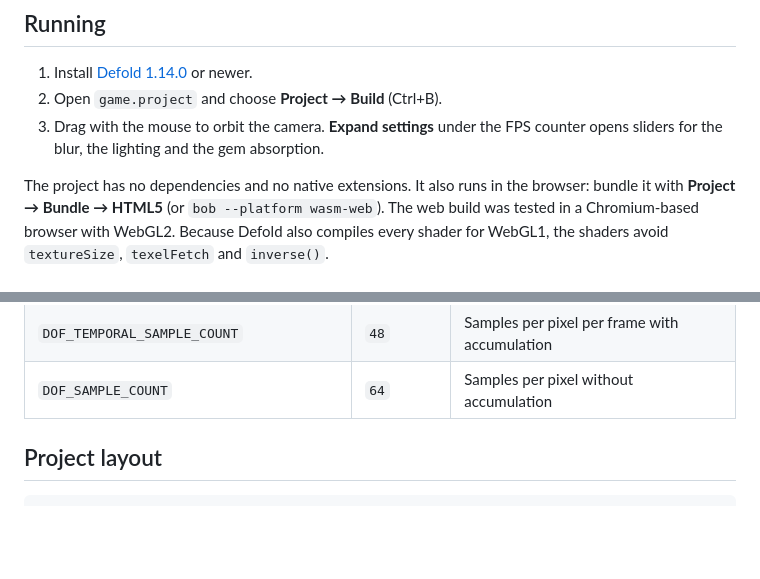
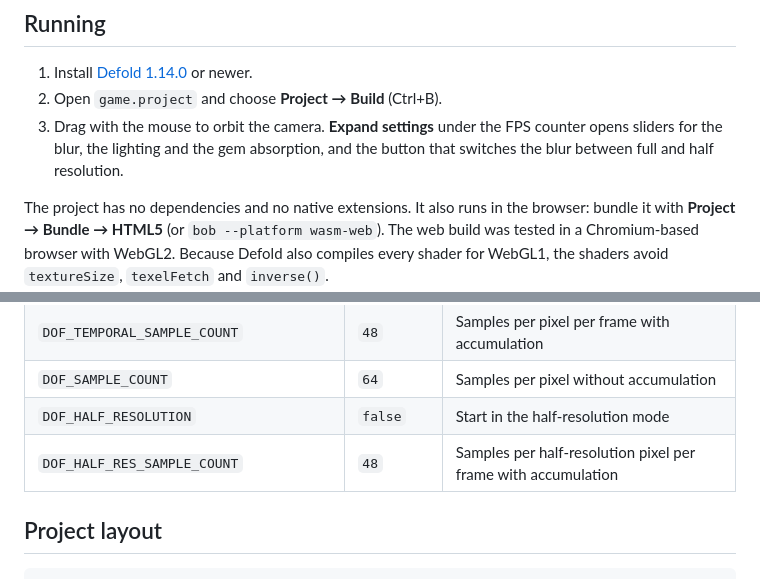
Before and after one commit to Morgerion/depth-of-field-gems, a Markdown page: README.md, 2 parts joined by grey strips. Rendered like a GitHub page; blank space fills up the shorter version.

```diff
--- a/README.md
+++ b/README.md
@@ -122,7 +171,8 @@ Everything is computed in shaders every frame, with no scene textures and no bak
 1. Install [Defold 1.14.0](https://defold.com/download/) or newer.
 2. Open `game.project` and choose **Project → Build** (Ctrl+B).
 3. Drag with the mouse to orbit the camera. **Expand settings** under the FPS counter opens
-   sliders for the blur, the lighting and the gem absorption.
+   sliders for the blur, the lighting and the gem absorption, and the button that switches the
+   blur between full and half resolution.
 
 The project has no dependencies and no native extensions. It also runs in the browser: bundle it
 with **Project → Bundle → HTML5** (or `bob --platform wasm-web`). The web build was tested in a
@@ -146,6 +196,8 @@ depth of field settings:
 | `DOF_TEMPORAL` | `true` | Temporal accumulation |
 | `DOF_TEMPORAL_SAMPLE_COUNT` | `48` | Samples per pixel per frame with accumulation |
 | `DOF_SAMPLE_COUNT` | `64` | Samples per pixel without accumulation |
+| `DOF_HALF_RESOLUTION` | `false` | Start in the half-resolution mode |
+| `DOF_HALF_RES_SAMPLE_COUNT` | `48` | Samples per half-resolution pixel per frame with accumulation |
 
 ## Project layout
 
```
Also changed, not shown: other parts of README.md (+49 -0 lines), docs/compare_half_res.png (added), 11 other files.
